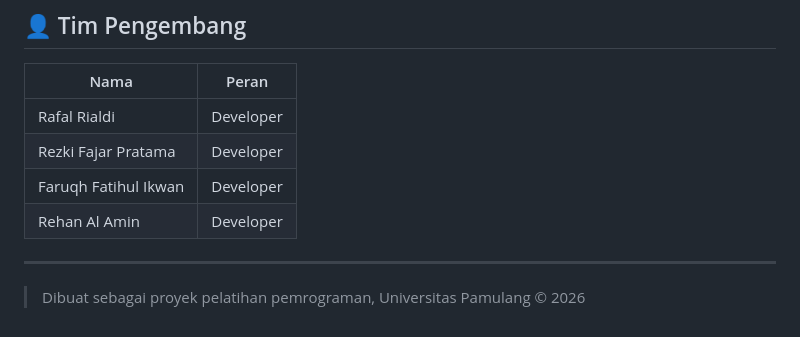
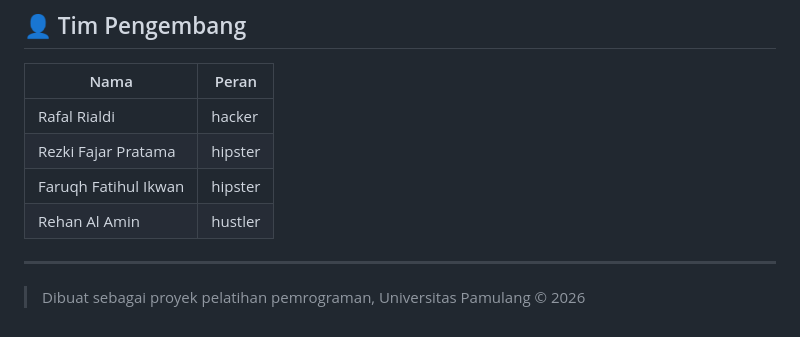
Before and after one commit to rafalrialdi/COURSE-BAHASA-PEMROGRAMAN, a Markdown page: README.md, the part around the change. Rendered like a GitHub page.

```diff
--- a/README.md
+++ b/README.md
@@ -108,10 +108,10 @@ Database contoh sudah berisi 1 akun untuk masing-masing role, siap dipakai untuk
 
 | Nama | Peran |
 |------|-------|
-| Rafal Rialdi | Developer |
-| Rezki Fajar Pratama | Developer |
-| Faruqh Fatihul Ikwan | Developer |
-| Rehan Al Amin | Developer |
+| Rafal Rialdi | hacker |
+| Rezki Fajar Pratama | hipster |
+| Faruqh Fatihul Ikwan | hipster |
+| Rehan Al Amin | hustler|
 
 ---
 
```
